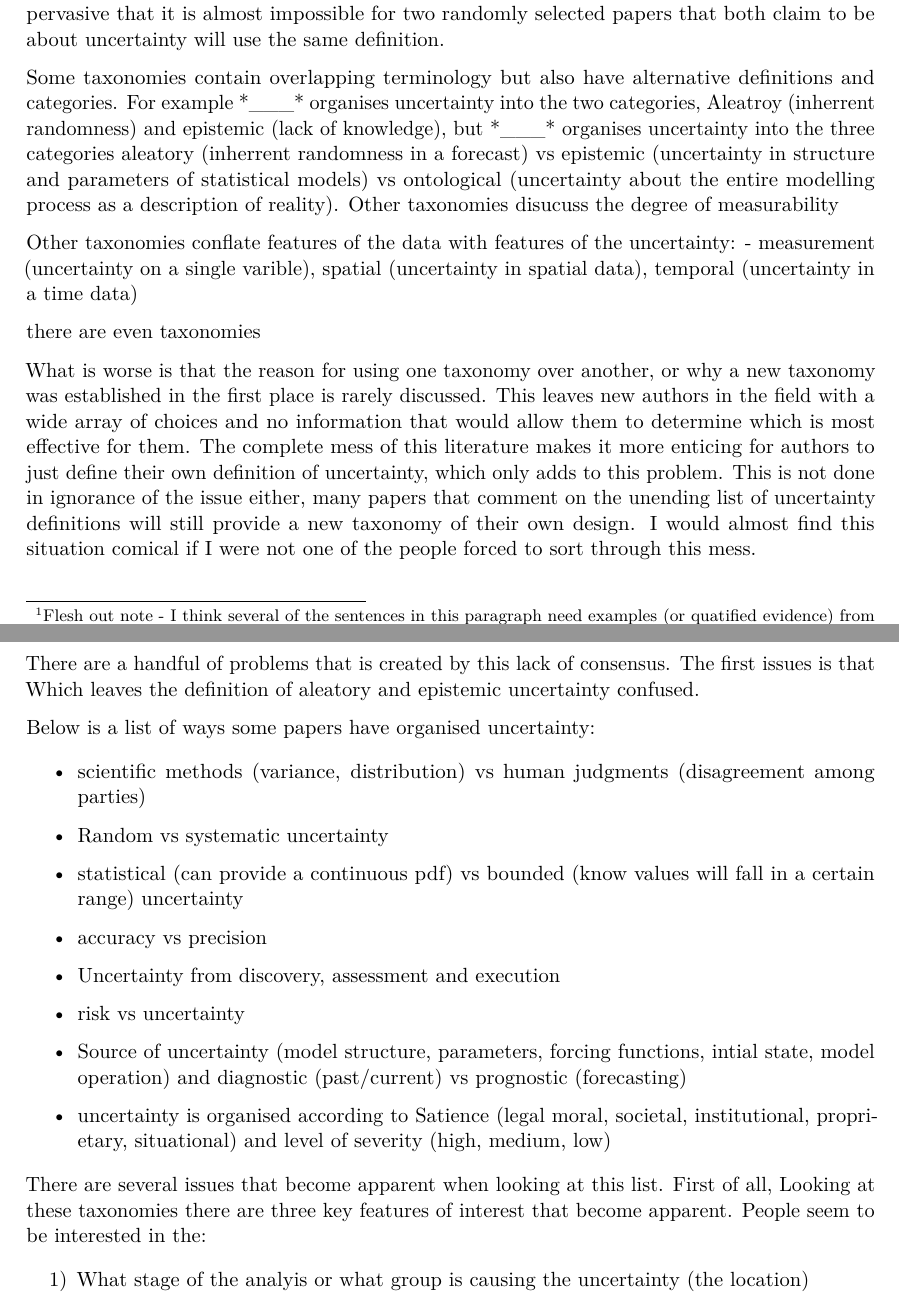
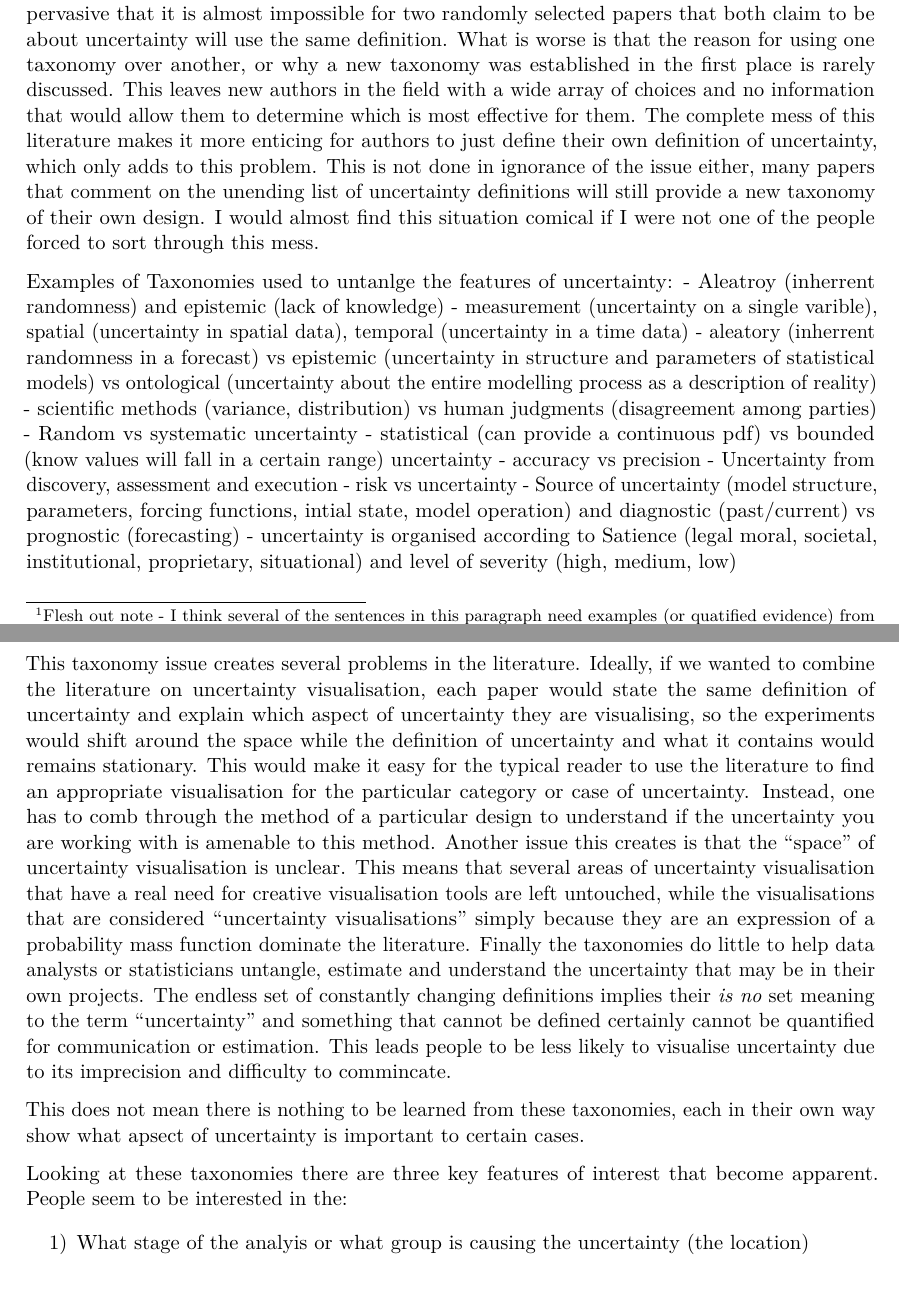
Before and after one commit to harriet-mason/ARSA-UncertaintyLitReview, a Quarto document (paper.qmd): two parts of pages 3 and 4 of 15, joined at a grey line, cut so that both start at the same text. Rendered offline with R 4.5, knitr and Pandoc in place of Quarto, then LaTeX, with nearby package versions; a font, style sheet, LaTeX package, included part or bibliography that could not be used is replaced or left out.

Commit message:
taxonomy summary draft edits

```diff
--- a/paper.qmd
+++ b/paper.qmd
@@ -61,38 +61,25 @@ This lack of precision has caused several pernicious issues in the literature, i
 ## 2.2 Taxonomy Definitions
 While colloquial definitions of uncertainty are useful when trying to communicate with laypeople who don't understand strict statistical definitions, these definitions are not helpful when we are trying to work out exactly what should be shown on a plot. When authors try to make a considerable effort to define what we mean when we talk about uncertainty, they often express it in the form of a taxonomy.
 
-When reading any literature about uncertainty or an adjacent topic you will be overrun with more ways to organise uncertainty than you will know what to do with. The problem is so pervasive that it is almost impossible for two randomly selected papers that both claim to be about uncertainty will use the same definition.
+When reading any literature about uncertainty or an adjacent topic you will be overrun with more ways to organise uncertainty than you will know what to do with. The problem is so pervasive that it is almost impossible for two randomly selected papers that both claim to be about uncertainty will use the same definition. What is worse is that the reason for using one taxonomy over another, or why a new taxonomy was established in the first place is rarely discussed. This leaves new authors in the field with a wide array of choices and no information that would allow them to determine which is most effective for them. The complete mess of this literature makes it more enticing for authors to just define their own definition of uncertainty, which only adds to this problem. This is not done in ignorance of the issue either, many papers that comment on the unending list of uncertainty definitions will still provide a new taxonomy of their own design. I would almost find this situation comical if I were not one of the people forced to sort through this mess.
 
-Some taxonomies contain overlapping terminology but also have alternative definitions and categories. For example *___* organises uncertainty into the two categories, Aleatroy (inherrent randomness) and epistemic (lack of knowledge), but *___* organises uncertainty into the three categories aleatory (inherrent randomness in a forecast) vs epistemic (uncertainty in structure and parameters of statistical models) vs ontological (uncertainty about the entire modelling process as a description of reality). Other taxonomies disucuss the degree of measurability
-
-Other taxonomies conflate features of the data with features of the uncertainty:
+Examples of Taxonomies used to untanlge the features of uncertainty:
+- Aleatroy (inherrent randomness) and epistemic (lack of knowledge)
 - measurement (uncertainty on a single varible), spatial (uncertainty in spatial data), temporal (uncertainty in a time data)
-
-there are even taxonomies
-
-What is worse is that the reason for using one taxonomy over another, or why a new taxonomy was established in the first place is rarely discussed. This leaves new authors in the field with a wide array of choices and no information that would allow them to determine which is most effective for them. The complete mess of this literature makes it more enticing for authors to just define their own definition of uncertainty, which only adds to this problem. This is not done in ignorance of the issue either, many papers that comment on the unending list of uncertainty definitions will still provide a new taxonomy of their own design. I would almost find this situation comical if I were not one of the people forced to sort through this mess.
-
-There are a handful of problems that is created by this lack of consensus.
-The first issues is that
-Which leaves the definition of aleatory and epistemic uncertainty confused.
-
-
-
-
- Below is a list of ways some papers have organised uncertainty:
-
-
+- aleatory (inherrent randomness in a forecast) vs epistemic (uncertainty in structure and parameters of statistical models) vs ontological (uncertainty about the entire modelling process as a description of reality)
 - scientific methods (variance, distribution) vs human judgments (disagreement among parties)
 - Random vs systematic uncertainty
 - statistical (can provide a continuous pdf) vs bounded (know values will fall in a certain range) uncertainty
-
 - accuracy vs precision
 - Uncertainty from discovery, assessment and execution
 - risk vs uncertainty
 - Source of uncertainty (model structure, parameters, forcing functions, intial state, model operation) and diagnostic (past/current) vs prognostic (forecasting)
 - uncertainty is organised according to Satience (legal moral, societal, institutional, proprietary, situational) and level of severity (high, medium, low)
 
-There are several issues that become apparent when looking at this list. First of all,
+This taxonomy issue creates several problems in the literature. Ideally, if we wanted to combine the literature on uncertainty visualisation, each paper would state the same definition of uncertainty and explain which aspect of uncertainty they are visualising, so the experiments would shift around the space while the definition of uncertainty and what it contains would remains stationary. This would make it easy for the typical reader to use the literature to find an appropriate visualisation for the particular category or case of uncertainty. Instead, one has to comb through the method of a particular design to understand if the uncertainty you are working with is amenable to this method. Another issue this creates is that the "space" of uncertainty visualisation is unclear. This means that several areas of uncertainty visualisation that have a real need for creative visualisation tools are left untouched, while the visualisations that are considered "uncertainty visualisations" simply because they are an expression of a probability mass function dominate the literature. Finally the taxonomies do little to help data analysts or statisticians untangle, estimate and understand the uncertainty that may be in their own projects. The endless set of constantly changing definitions implies their *is no* set meaning to the term "uncertainty" and something that cannot be defined certainly cannot be quantified for communication or estimation. This leads people to be less likely to visualise uncertainty due to its imprecision and difficulty to commincate.
+
+This does not mean there is nothing to be learned from these taxonomies, each in their own way show what apsect of uncertainty is important to certain cases.
+
 Looking at these taxonomies there are three key features of interest that become apparent. People seem to be interested in the:
 
 1) What stage of the analyis or what group is causing the uncertainty (the location)
```
Also changed, not shown: writingdumpster.qmd (+2 -0 lines).
